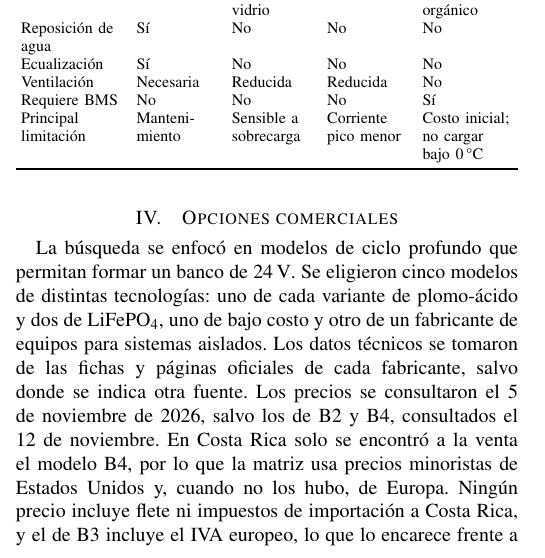
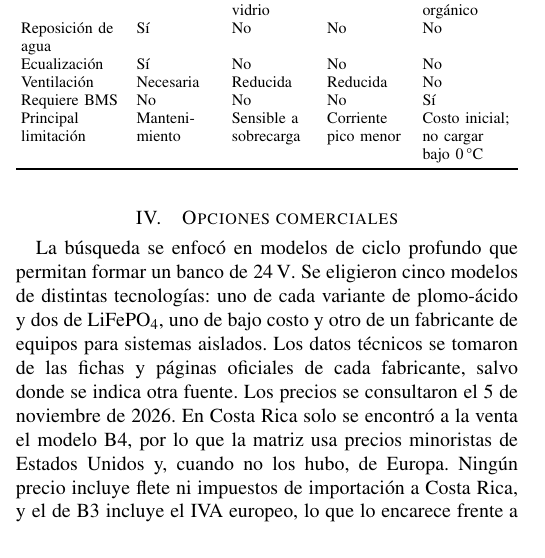
Before and after one commit to Jordis17/PROYECTO-2-FOTOVOLTAICOS, a LaTeX problem sheet (examen4/examen4.tex, which reads examen4/secciones/04_opciones.tex): part of one column of page 3 of 8, cut so that both start at the same text. Compiled offline with pdfLaTeX; a missing font is replaced by an installed copy or a similar font; a LaTeX package or settings file that is missing is left out.

Commit message:
Examen 4: se restaura la frase original sobre la fecha de consulta de precios
Co-Authored-By: Claude Opus 5.5 <noreply@anthropic.com>
Claude-Session: https://claude.ai/code/session_01Kc8woEfpLsDBM48EUrxT3Y

```diff
--- a/examen4/secciones/04_opciones.tex
+++ b/examen4/secciones/04_opciones.tex
@@ -1,6 +1,6 @@
 \section{Opciones comerciales}\label{sec:opciones}
 
-La búsqueda se enfocó en modelos de ciclo profundo que permitan formar un banco de \SI{24}{V}. Se eligieron cinco modelos de distintas tecnologías: uno de cada variante de plomo-ácido y dos de LiFePO\textsubscript{4}, uno de bajo costo y otro de un fabricante de equipos para sistemas aislados. Los datos técnicos se tomaron de las fichas y páginas oficiales de cada fabricante, salvo donde se indica otra fuente. Los precios se consultaron el 5 de noviembre de 2026, salvo los de B2 y B4, consultados el 12 de noviembre. En Costa Rica solo se encontró a la venta el modelo B4, por lo que la matriz usa precios minoristas de Estados Unidos y, cuando no los hubo, de Europa. Ningún precio incluye flete ni impuestos de importación a Costa Rica, y el de B3 incluye el IVA europeo, lo que lo encarece frente a los demás. Los euros se convirtieron con 1~USD = 0.8879~EUR \cite{eurusd} y los colones con el tipo de cambio de referencia de venta del BCCR, 454.41 colones por dólar \cite{bccr}. La Tabla~\ref{tab:opciones} resume las especificaciones.
+La búsqueda se enfocó en modelos de ciclo profundo que permitan formar un banco de \SI{24}{V}. Se eligieron cinco modelos de distintas tecnologías: uno de cada variante de plomo-ácido y dos de LiFePO\textsubscript{4}, uno de bajo costo y otro de un fabricante de equipos para sistemas aislados. Los datos técnicos se tomaron de las fichas y páginas oficiales de cada fabricante, salvo donde se indica otra fuente. Los precios se consultaron el 5 de noviembre de 2026. En Costa Rica solo se encontró a la venta el modelo B4, por lo que la matriz usa precios minoristas de Estados Unidos y, cuando no los hubo, de Europa. Ningún precio incluye flete ni impuestos de importación a Costa Rica, y el de B3 incluye el IVA europeo, lo que lo encarece frente a los demás. Los euros se convirtieron con 1~USD = 0.8879~EUR \cite{eurusd} y los colones con el tipo de cambio de referencia de venta del BCCR, 454.41 colones por dólar \cite{bccr}. La Tabla~\ref{tab:opciones} resume las especificaciones.
 
 \subsection{B1: Trojan T-105}
 
```
Also changed, not shown: examen4/examen4.pdf.
